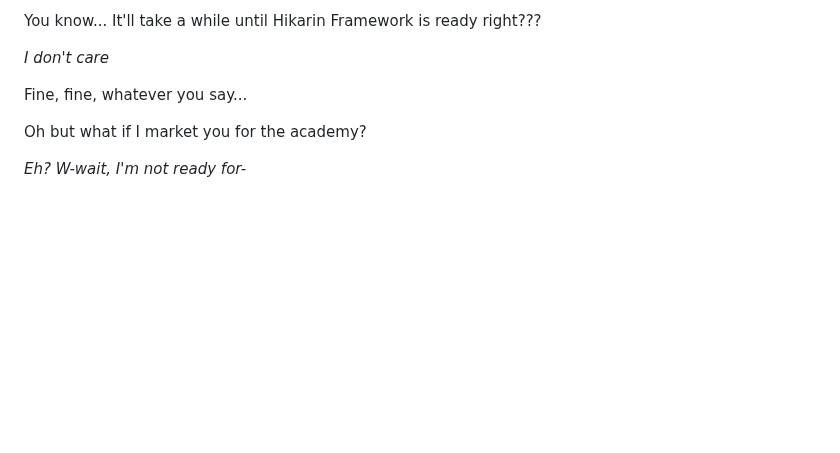
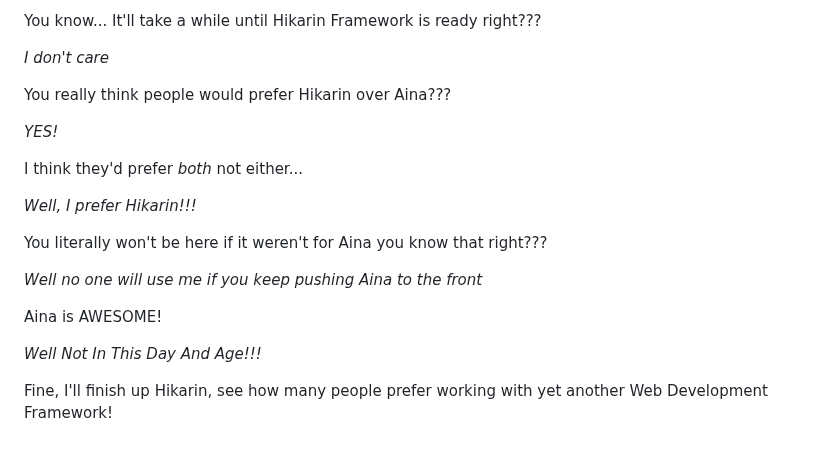
Before and after one commit to Iteranya/anita-cms, a Markdown page: README.md, the part around the change. Drawn GitHub-style; blank space fills up the shorter version.

Commit message:
Updated  Readme again...

```diff
--- a/README.md
+++ b/README.md
@@ -209,8 +209,20 @@ You know... It'll take a while until Hikarin Framework is ready right???
 
 *I don't care*
 
-Fine, fine, whatever you say...
+You really think people would prefer Hikarin over Aina???
 
-Oh but what if I market you for the academy?
+*YES!*
 
-*Eh? W-wait, I'm not ready for-*
+I think they'd prefer *both* not either...
+
+*Well, I prefer Hikarin!!!*
+
+You literally won't be here if it weren't for Aina you know that right???
+
+*Well no one will use me if you keep pushing Aina to the front*
+
+Aina is AWESOME!
+
+*Well Not In This Day And Age!!!*
+
+Fine, I'll finish up Hikarin, see how many people prefer working with yet another Web Development Framework!
```
